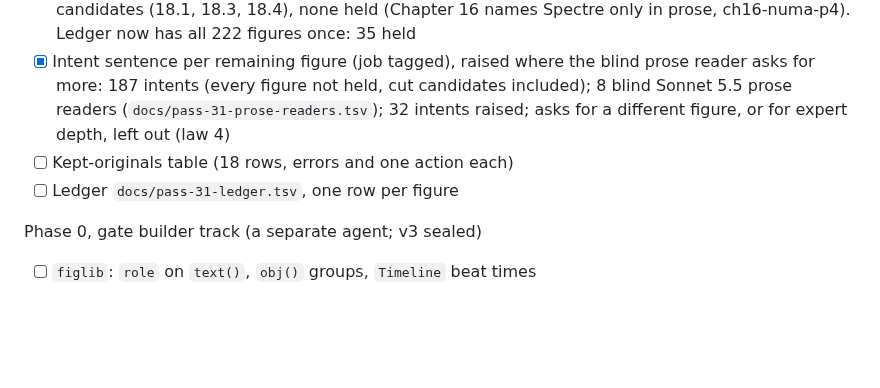
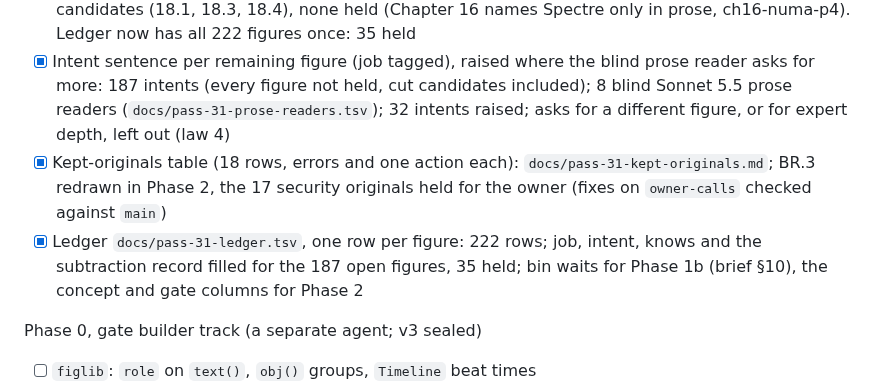
Before and after one commit to lawyki/under-the-code, a Markdown page: docs/todo.md, the part around the change. Rendered like a GitHub page; blank space fills up the shorter version.

```diff
--- a/docs/todo.md
+++ b/docs/todo.md
@@ -75,8 +75,8 @@ Phase 0, author track (the security figures are held: Claude's safety filter, ST
 - [x] Prose subtraction, Part IV (Ch13 to Ch15): 34 rows, 1 merge pair (13.5+13.6), 0 cut candidates, 15 held (Ch15 whole, Ch13's query-safety section, Figs 14.3, 14.4, 14.6)
 - [x] Prose subtraction, Part V (Ch16 to Ch18): 29 rows, 2 merge pairs (16.8+16.9, 17.7+17.8), 3 cut candidates (18.1, 18.3, 18.4), none held (Chapter 16 names Spectre only in prose, ch16-numa-p4). Ledger now has all 222 figures once: 35 held
 - [x] Intent sentence per remaining figure (job tagged), raised where the blind prose reader asks for more: 187 intents (every figure not held, cut candidates included); 8 blind Sonnet 5.5 prose readers (`docs/pass-31-prose-readers.tsv`); 32 intents raised; asks for a different figure, or for expert depth, left out (law 4)
-- [ ] Kept-originals table (18 rows, errors and one action each)
-- [ ] Ledger `docs/pass-31-ledger.tsv`, one row per figure
+- [x] Kept-originals table (18 rows, errors and one action each): `docs/pass-31-kept-originals.md`; BR.3 redrawn in Phase 2, the 17 security originals held for the owner (fixes on `owner-calls` checked against `main`)
+- [x] Ledger `docs/pass-31-ledger.tsv`, one row per figure: 222 rows; job, intent, knows and the subtraction record filled for the 187 open figures, 35 held; bin waits for Phase 1b (brief §10), the concept and gate columns for Phase 2
 
 Phase 0, gate builder track (a separate agent; v3 sealed)
 - [ ] `figlib`: `role` on `text()`, `obj()` groups, `Timeline` beat times
```
Also changed, not shown: docs/pass-31-kept-originals.md (added, +28 -0 lines).
